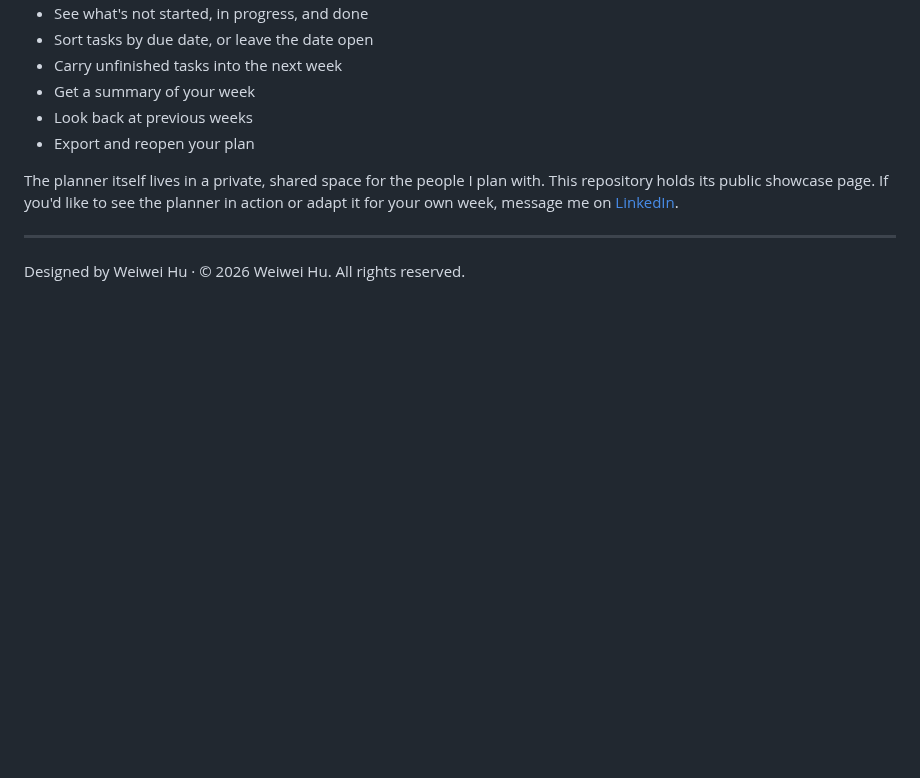
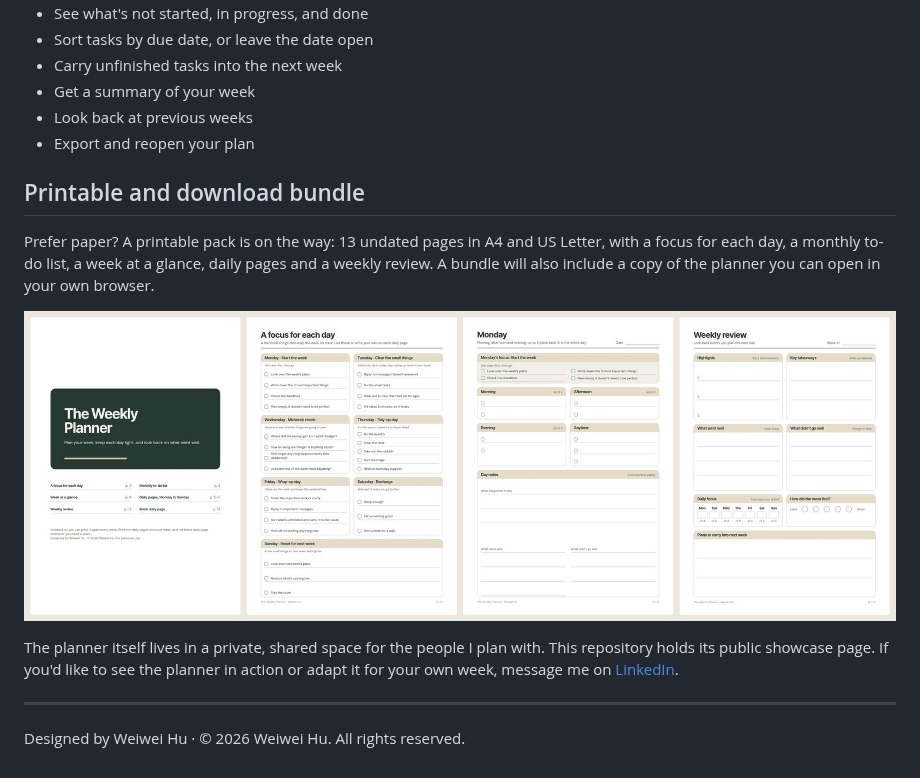
Before and after one commit to wei-wei-hu/the-weekly-planner, a Markdown page: README.md, the part around the change. Drawn GitHub-style; pictures changed too: printable-preview.jpg (added); blank space fills up the shorter version.

Commit message:
Showcase: preview of the printable and download bundle (images only)
Co-Authored-By: Claude Opus 5.5 <noreply@anthropic.com>
Claude-Session: https://claude.ai/code/session_01VDgZDGuyWY1t5kV3qQKL2N

```diff
--- a/README.md
+++ b/README.md
@@ -19,6 +19,12 @@ Plan your week together, spend less time sending reminders, and see everything y
 - Look back at previous weeks
 - Export and reopen your plan
 
+## Printable and download bundle
+
+Prefer paper? A printable pack is on the way: 13 undated pages in A4 and US Letter, with a focus for each day, a monthly to-do list, a week at a glance, daily pages and a weekly review. A bundle will also include a copy of the planner you can open in your own browser.
+
+![Four pages from the printable pack](printable-preview.jpg)
+
 The planner itself lives in a private, shared space for the people I plan with. This repository holds its public showcase page. If you'd like to see the planner in action or adapt it for your own week, message me on [LinkedIn](https://www.linkedin.com/in/weiweihu/).
 
 ---
```
Also changed, not shown: 1 other file.
